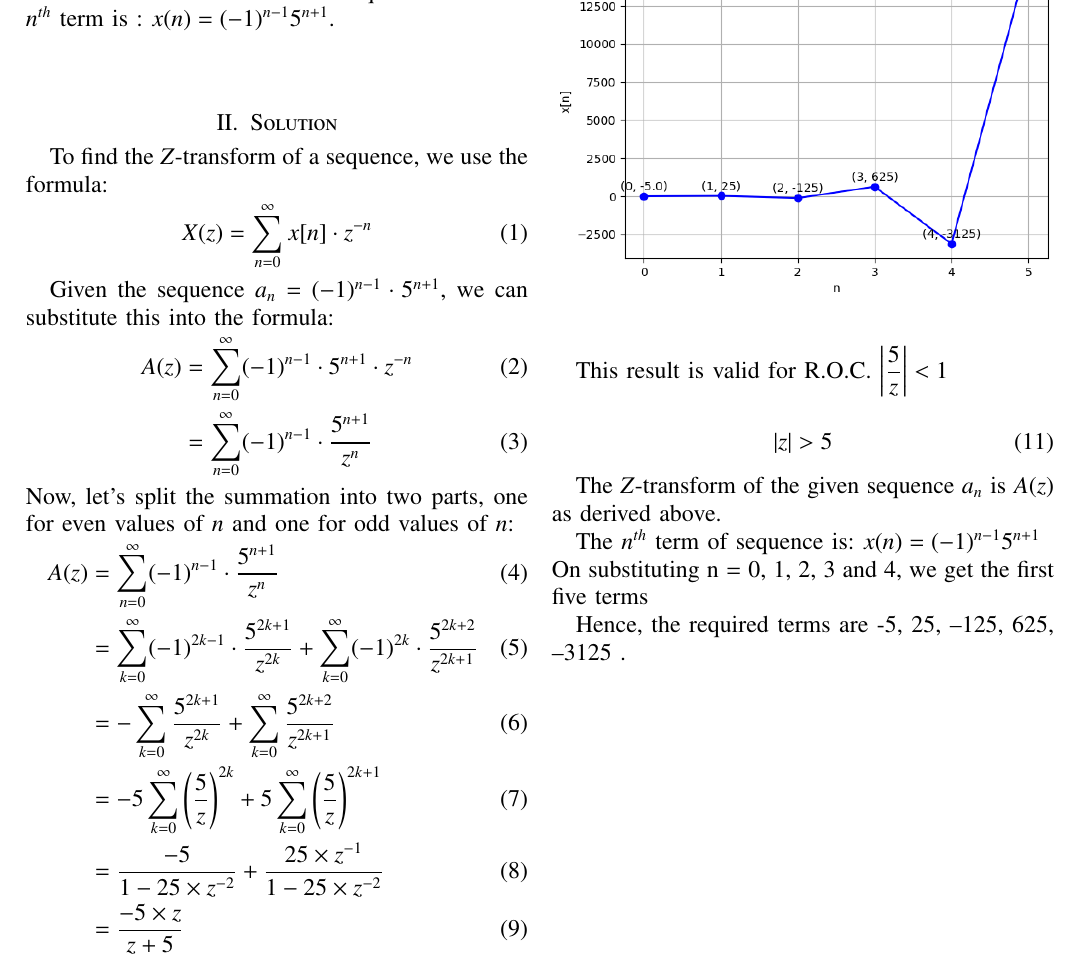
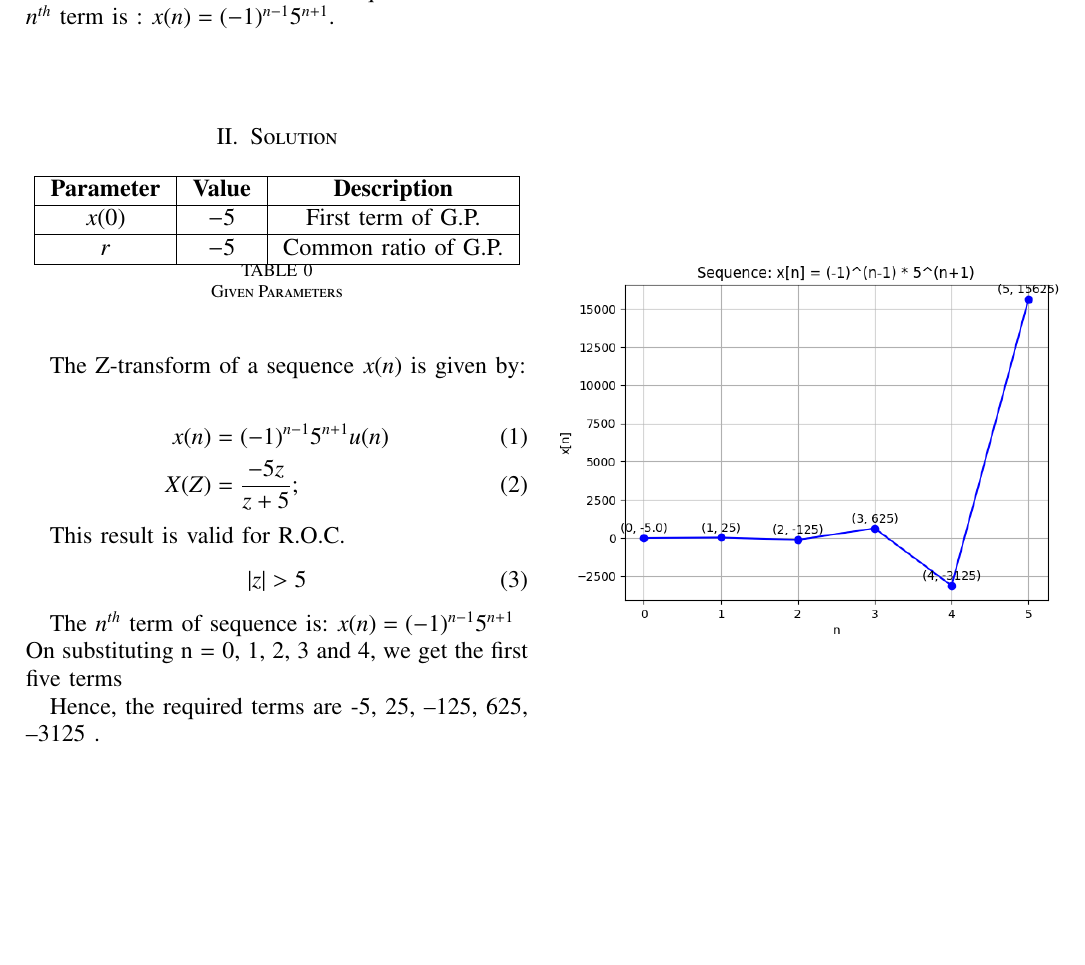
Before and after one commit to Garachi265/Discrete, a LaTeX problem sheet (Assignment2/Assignment_2.tex, which reads Assignment2/table/table2.tex): part of the page, cut so that both start at the same text, the shorter picture padded with empty space. Compiled offline with pdfLaTeX.

Commit message:
Add files via upload

```diff
--- a/Assignment2/Assignment_2.tex
+++ b/Assignment2/Assignment_2.tex
@@ -86,30 +86,25 @@ Indian Institute of Technology Hyderabad
 
 
 
+\begin{table}[htbp]
+\centering
+\resizebox{\columnwidth}{!}{
+\input{table/table2.tex}}
+\caption{ Given Parameters}
+
+\end{table}
 
 
 
-To find the $Z$-transform of a sequence, we use the formula:
-\begin{align}
-X(z) = \sum_{n=0}^{\infty} x[n] \cdot z^{-n}
-\end{align}
 
-Given the sequence $a_n = (-1)^{n-1} \cdot 5^{n+1}$, we can substitute this into the formula:
-\begin{align}
-A(z) &= \sum_{n=0}^{\infty} (-1)^{n-1} \cdot 5^{n+1} \cdot z^{-n} \\
- &= \sum_{n=0}^{\infty} (-1)^{n-1} \cdot \frac{5^{n+1}}{z^n}
-\end{align}
-Now, let's split the summation into two parts, one for even values of $n$ and one for odd values of $n$:
-\begin{align}
- A(z) &= \sum_{n=0}^{\infty} (-1)^{n-1} \cdot \frac{5^{n+1}}{z^n} \\
-  &= \sum_{k=0}^{\infty} (-1)^{2k-1} \cdot \frac{5^{2k+1}}{z^{2k}} + \sum_{k=0}^{\infty} (-1)^{2k} \cdot \frac{5^{2k+2}}{z^{2k+1}} \\
- &= -\sum_{k=0}^{\infty} \frac{5^{2k+1}}{z^{2k}} + \sum_{k=0}^{\infty} \frac{5^{2k+2}}{z^{2k+1}} \\
-&= -5\sum_{k=0}^{\infty} \left(\frac{5}{z}\right)^{2k} + 5\sum_{k=0}^{\infty} \left(\frac{5}{z}\right)^{2k+1} \\
-&=\dfrac{-5}{1 - 25 \times z^{-2}} + \dfrac{25 \times z^{-1}}{1 - 25 \times z^{-2}} \\
-&=\dfrac{-5 \times z}{z+5} \\
-\end{align}
+The Z-transform of a sequence $x(n)$ is given by:
 
-This result is valid for R.O.C. $\left| \dfrac{5 }{ z }\right| < 1$ \\
+ \begin{align}
+	     x(n) &= (-1)^{n-1}5^{n+1}u(n)
+	       \\  X(Z) &= \dfrac{-5z}{z+5};
+ \end{align}
+
+This result is valid for R.O.C.
 \begin{align}
 |z| > 5
 \end{align}
@@ -118,29 +113,9 @@ This result is valid for R.O.C. $\left| \dfrac{5 }{ z }\right| < 1$ \\
 
 \begin{figure}
   \centering
-  \includegraphics[width=0.5\textwidth]{grasi2.png}
+  \includegraphics[width=0.5\textwidth]{figures/grasi2.png}
 
 \end{figure}
-
-The $Z$-transform of the given sequence $a_n$ is $A(z)$ as derived above.
-
-
-
-
-
-
-
-
-
-
-
-
-
-
-
-
-
-
 
 
 The $n^{th}$ term of sequence is: $x(n) = (-1)^{n-1}5^{n+1}$\\
--- /dev/null
+++ b/Assignment2/table/table2.tex
@@ -0,0 +1,15 @@
+\begin{tabular}{|c|c|c|}
+    \hline
+     \textbf{Parameter} & \textbf{Value} &
+     \textbf{Description}\\
+
+    \hline
+     $x(0)$ &  $-5$ & First term of G.P.\\
+
+    \hline
+     $r$ & $-5$ & Common ratio of G.P.  \\
+      \hline
+
+
+
+\end{tabular}
```
Also changed, not shown: Assignment2/code/values.dat (+5 -5 lines), Assignment2/Assignment_2.pdf, Assignment2/figures/grasi2.png (added), 3 other files.
